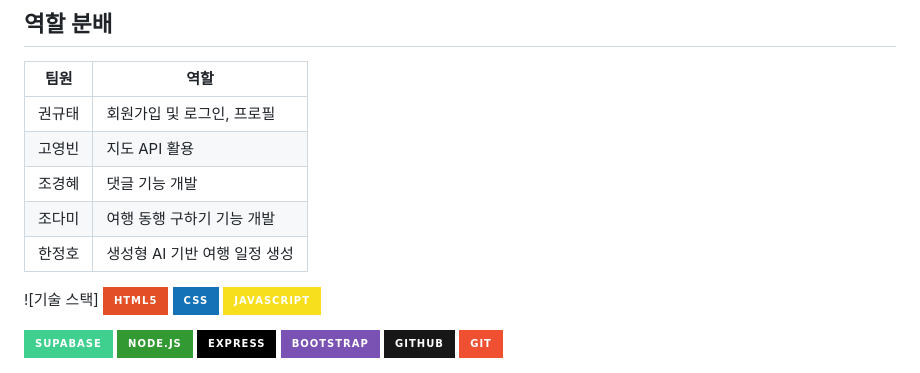
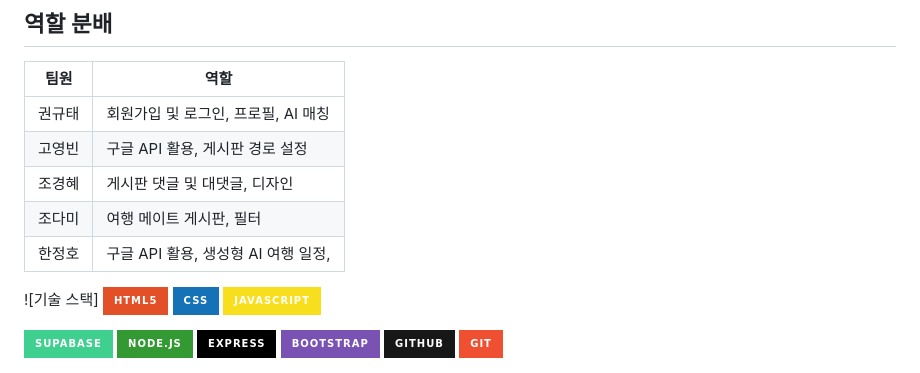
Before and after one commit to shienka07/travel-secretary, a Markdown page: README.md, the part around the change. Rendered like a GitHub page; badges without logos.

```diff
--- a/README.md
+++ b/README.md
@@ -56,11 +56,11 @@
 
 | 팀원   | 역할                             |
 |--------|----------------------------------|
-| 권규태 | 회원가입 및 로그인, 프로필        |
-| 고영빈 | 지도 API 활용                    |
-| 조경혜 | 댓글 기능 개발                   |
-| 조다미 | 여행 동행 구하기 기능 개발         |
-| 한정호 | 생성형 AI 기반 여행 일정 생성     |
+| 권규태 | 회원가입 및 로그인, 프로필, AI 매칭       |
+| 고영빈 | 구글 API 활용, 게시판 경로 설정                    |
+| 조경혜 | 게시판 댓글 및 대댓글, 디자인                   |
+| 조다미 | 여행 메이트 게시판, 필터         |
+| 한정호 | 구글 API 활용, 생성형 AI 여행 일정,      |
 
 ![기술 스택]
   <img src="https://img.shields.io/badge/html5-E34F26?style=for-the-badge&logo=html5&logoColor=white">
```
